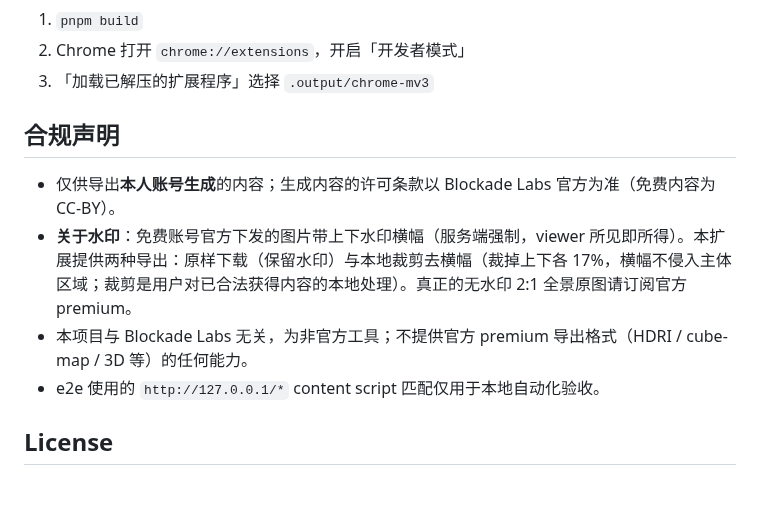
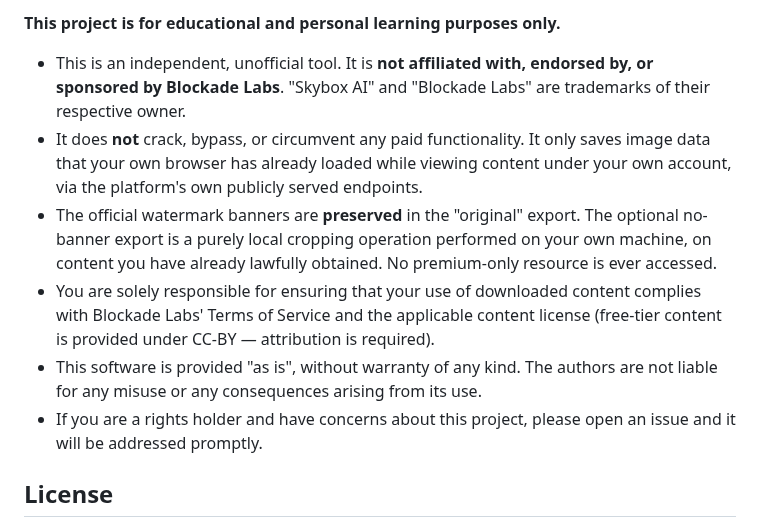
Before and after one commit to Kingong/tool-skybox-exporter, a Markdown page: README.md, the part around one of its changes. GitHub-like rendering; blank space fills up the shorter version.

```diff
--- a/README.md
+++ b/README.md
@@ -36,14 +45,12 @@ pnpm e2e      # 端到端闭环验收（mock 站点 + Chrome for Testing 加载
 
-1. `pnpm build`
-2. Chrome 打开 `chrome://extensions`，开启「开发者模式」
-3. 「加载已解压的扩展程序」选择 `.output/chrome-mv3`
+**This project is for educational and personal learning purposes only.**
 
-## 合规声明
-
-- 仅供导出**本人账号生成**的内容；生成内容的许可条款以 Blockade Labs 官方为准（免费内容为 CC-BY）。
-- **关于水印**：免费账号官方下发的图片带上下水印横幅（服务端强制，viewer 所见即所得）。本扩展提供两种导出：原样下载（保留水印）与本地裁剪去横幅（裁掉上下各 17%，横幅不侵入主体区域；裁剪是用户对已合法获得内容的本地处理）。真正的无水印 2:1 全景原图请订阅官方 premium。
-- 本项目与 Blockade Labs 无关，为非官方工具；不提供官方 premium 导出格式（HDRI / cube-map / 3D 等）的任何能力。
-- e2e 使用的 `http://127.0.0.1/*` content script 匹配仅用于本地自动化验收。
+- This is an independent, unofficial tool. It is **not affiliated with, endorsed by, or sponsored by Blockade Labs**. "Skybox AI" and "Blockade Labs" are trademarks of their respective owner.
+- It does **not** crack, bypass, or circumvent any paid functionality. It only saves image data that your own browser has already loaded while viewing content under your own account, via the platform's own publicly served endpoints.
+- The official watermark banners are **preserved** in the "original" export. The optional no-banner export is a purely local cropping operation performed on your own machine, on content you have already lawfully obtained. No premium-only resource is ever accessed.
+- You are solely responsible for ensuring that your use of downloaded content complies with Blockade Labs' Terms of Service and the applicable content license (free-tier content is provided under CC-BY — attribution is required).
+- This software is provided "as is", without warranty of any kind. The authors are not liable for any misuse or any consequences arising from its use.
+- If you are a rights holder and have concerns about this project, please open an issue and it will be addressed promptly.
 
 ## License
 
```
Also changed, not shown: other parts of README.md (+32 -23 lines), README.zh-CN.md (added, +57 -0 lines), docs/images/sample-no-banner.jpg (added), docs/images/sample-watermarked.jpg (added), docs/screenshots/popup-ready.png (added), docs/screenshots/share-page-fab.png (added), 3 other files.
